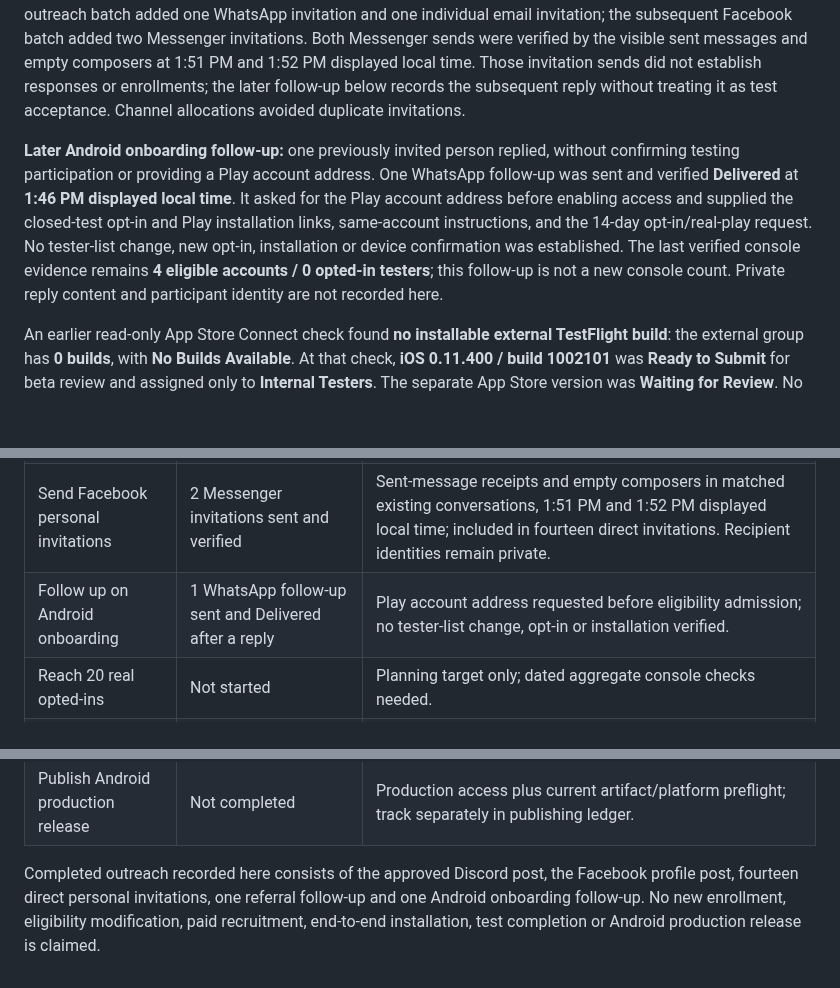
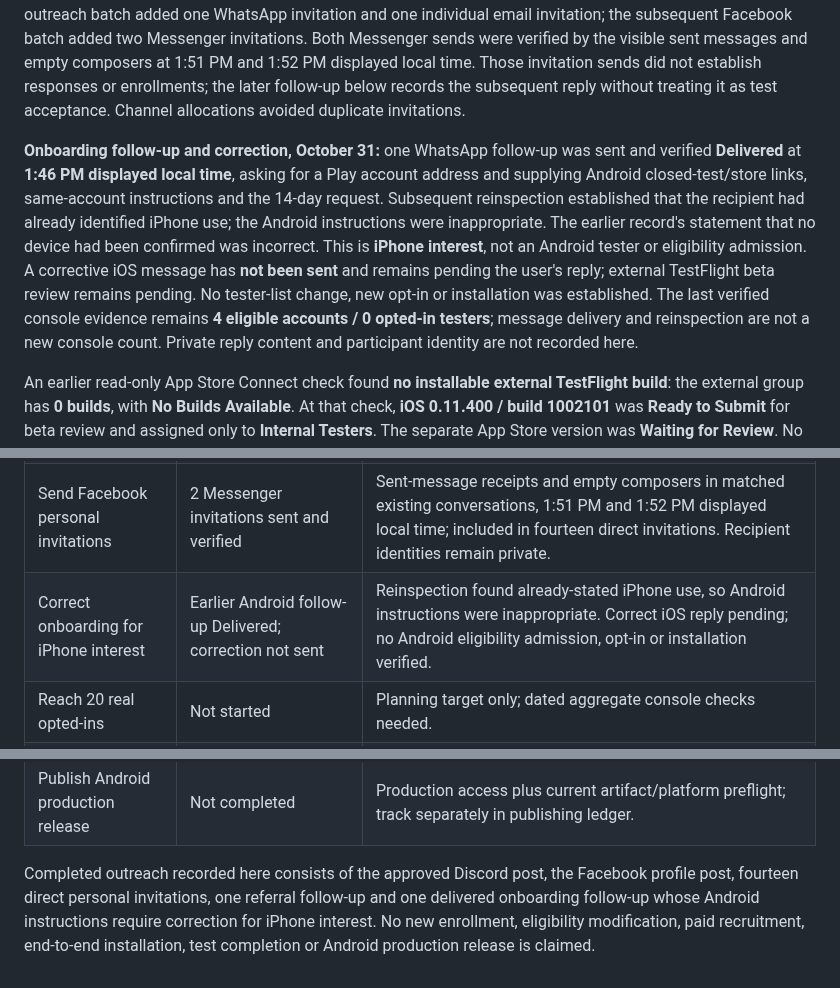
Before and after one commit to Globulation2/glob2-marketing, a Markdown page: planning/android-closed-test-recruitment.md, 3 parts joined by grey strips. GitHub-like rendering; blank space fills up the shorter version.

Commit message:
Correct onboarding record for iPhone interest
Correct the aggregate follow-up record after reinspection established
that the recipient had already identified iPhone use. Preserve the prior
Android instructions' delivery as history while documenting that they
were inappropriate and the earlier no-device-confirmation statement was
incorrect. Treat this as iPhone interest rather than an Android tester
or eligibility admission.

The corrective iOS message has not been sent and remains pending the
user's reply; external TestFlight review is still pending. No tester-list
change, Play opt-in or installation is established. Keep participant
identity, private correspondence and composer details outside the public
record.

Review the scoped diff/status, validate relative Markdown links and
whitespace, and stage only the corrected recruitment record. Follow-up
requires an appropriate iOS reply and verified beta availability.

```diff
--- a/planning/android-closed-test-recruitment.md
+++ b/planning/android-closed-test-recruitment.md
@@ -100,7 +100,7 @@ The user authorized warm personal invitations to family and friends, including o
 
 **Fourteen people were directly invited and send results verified: eight through WhatsApp, four by individual email and two through Messenger** from the user's selected personal account. The emails returned separate `SENT` receipts; the WhatsApp messages were verified in their respective conversations. One additional WhatsApp referral follow-up asked an invited recipient to include another person; that person is not counted as directly invited or reached. These are invitations, not accepted testers, installations or qualifying opt-ins. A later outreach batch added one WhatsApp invitation and one individual email invitation; the subsequent Facebook batch added two Messenger invitations. Both Messenger sends were verified by the visible sent messages and empty composers at 1:51 PM and 1:52 PM displayed local time. Those invitation sends did not establish responses or enrollments; the later follow-up below records the subsequent reply without treating it as test acceptance. Channel allocations avoided duplicate invitations.
 
-**Later Android onboarding follow-up:** one previously invited person replied, without confirming testing participation or providing a Play account address. One WhatsApp follow-up was sent and verified **Delivered** at **1:46 PM displayed local time**. It asked for the Play account address before enabling access and supplied the closed-test opt-in and Play installation links, same-account instructions, and the 14-day opt-in/real-play request. No tester-list change, new opt-in, installation or device confirmation was established. The last verified console evidence remains **4 eligible accounts / 0 opted-in testers**; this follow-up is not a new console count. Private reply content and participant identity are not recorded here.
+**Onboarding follow-up and correction, October 31:** one WhatsApp follow-up was sent and verified **Delivered** at **1:46 PM displayed local time**, asking for a Play account address and supplying Android closed-test/store links, same-account instructions and the 14-day request. Subsequent reinspection established that the recipient had already identified iPhone use; the Android instructions were inappropriate. The earlier record's statement that no device had been confirmed was incorrect. This is **iPhone interest**, not an Android tester or eligibility admission. A corrective iOS message has **not been sent** and remains pending the user's reply; external TestFlight beta review remains pending. No tester-list change, new opt-in or installation was established. The last verified console evidence remains **4 eligible accounts / 0 opted-in testers**; message delivery and reinspection are not a new console count. Private reply content and participant identity are not recorded here.
 
 An earlier read-only App Store Connect check found **no installable external TestFlight build**: the external group has **0 builds**, with **No Builds Available**. At that check, **iOS 0.11.400 / build 1002101** was **Ready to Submit** for beta review and assigned only to **Internal Testers**. The separate App Store version was **Waiting for Review**. No beta configuration, submission or invitation was changed in that read-only check; the later submission below supersedes its configuration state.
 
@@ -151,10 +151,10 @@ Avoid committing email addresses, handles, group membership, private messages or
 | Send personal invitations | 14 direct invitations verified: 8 WhatsApp + 4 email + 2 Messenger; 1 additional referral follow-up | No acceptance, device, referred-person reach or Play-account enrollment inferred from delivery. |
 | Publish Facebook profile post | Published; fresh reload verified | [Published post](https://www.facebook.com/brad.arsenault.211964/posts/pfbid02QXZxxTuG9DtNRD1N3HsJBv4huwQ8f18LrQqKFH9CrFtYvdSjMZs3cADaX34NYksTl), existing Public audience retained; no boost/story/groups or measured reach. |
 | Send Facebook personal invitations | 2 Messenger invitations sent and verified | Sent-message receipts and empty composers in matched existing conversations, 1:51 PM and 1:52 PM displayed local time; included in fourteen direct invitations. Recipient identities remain private. |
-| Follow up on Android onboarding | 1 WhatsApp follow-up sent and Delivered after a reply | Play account address requested before eligibility admission; no tester-list change, opt-in or installation verified. |
+| Correct onboarding for iPhone interest | Earlier Android follow-up Delivered; correction not sent | Reinspection found already-stated iPhone use, so Android instructions were inappropriate. Correct iOS reply pending; no Android eligibility admission, opt-in or installation verified. |
 | Reach 20 real opted-ins | Not started | Planning target only; dated aggregate console checks needed. |
 | Maintain qualifying cohort and collect feedback | Not started | At least 12 continuously opted in for 14 days; actual useful participation evidence. |
 | Apply for production access | Blocked by current recorded gate | Confirm eligibility and answer recruitment/testing/readiness questions honestly. |
 | Publish Android production release | Not completed | Production access plus current artifact/platform preflight; track separately in publishing ledger. |
 
-Completed outreach recorded here consists of the approved Discord post, the Facebook profile post, fourteen direct personal invitations, one referral follow-up and one Android onboarding follow-up. No new enrollment, eligibility modification, paid recruitment, end-to-end installation, test completion or Android production release is claimed.
+Completed outreach recorded here consists of the approved Discord post, the Facebook profile post, fourteen direct personal invitations, one referral follow-up and one delivered onboarding follow-up whose Android instructions require correction for iPhone interest. No new enrollment, eligibility modification, paid recruitment, end-to-end installation, test completion or Android production release is claimed.
```
